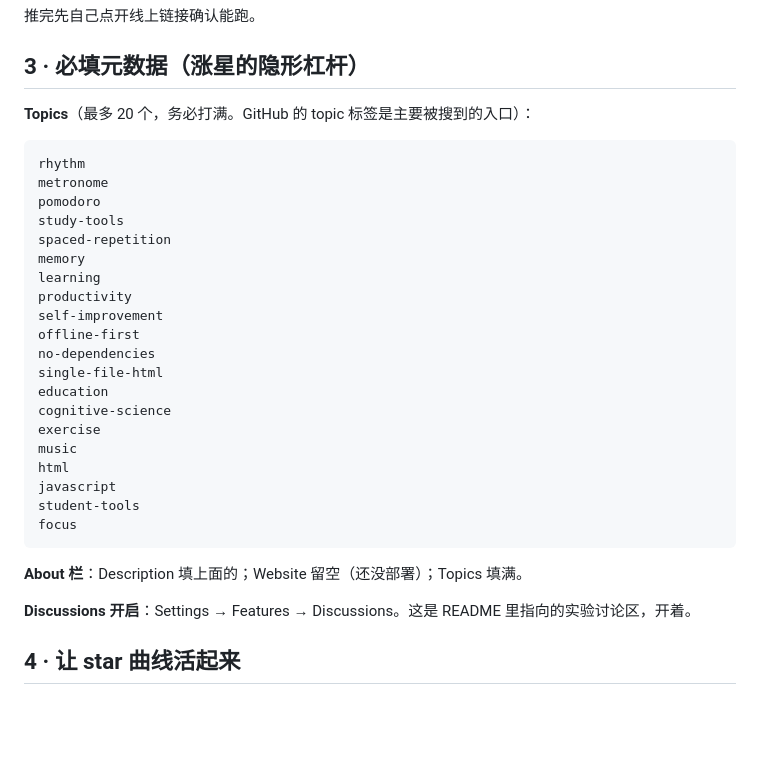
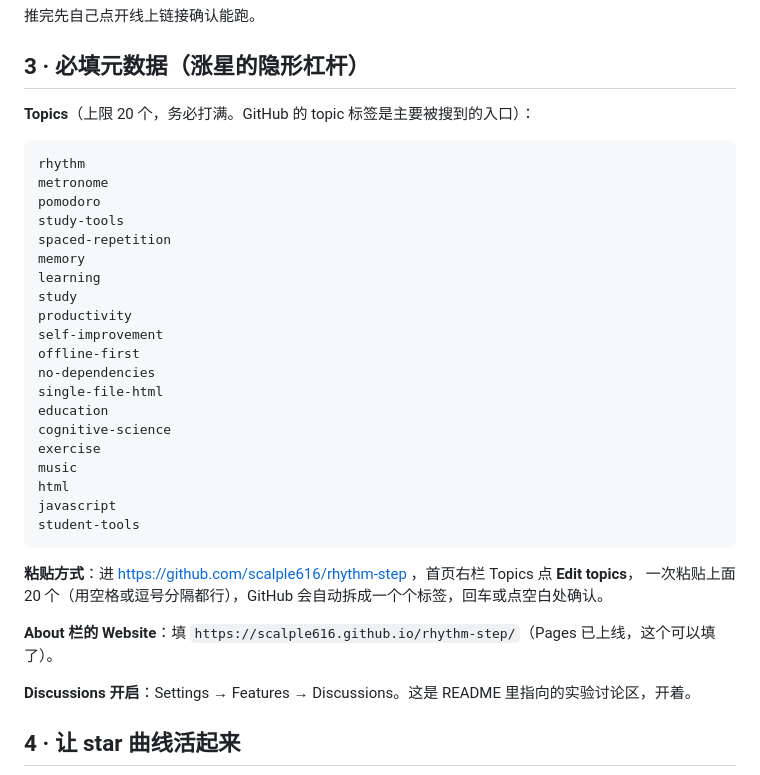
Before and after one commit to scalple616/rhythm-step, a Markdown page: _发布清单.md, the part around the change. GitHub-like rendering; blank space fills up the shorter version.

Commit message:
docs: Topics 补足 20 个并补上 Website 提示

````diff
--- a/_发布清单.md
+++ b/_发布清单.md
@@ -44,7 +44,7 @@ git push -u origin main
 
 ## 3 · 必填元数据（涨星的隐形杠杆）
 
-**Topics**（最多 20 个，务必打满。GitHub 的 topic 标签是主要被搜到的入口）：
+**Topics**（上限 20 个，务必打满。GitHub 的 topic 标签是主要被搜到的入口）：
 
 ```
 rhythm
@@ -54,6 +54,7 @@ study-tools
 spaced-repetition
 memory
 learning
+study
 productivity
 self-improvement
 offline-first
@@ -66,10 +67,12 @@ music
 html
 javascript
 student-tools
-focus
 ```
 
-**About 栏**：Description 填上面的；Website 留空（还没部署）；Topics 填满。
+**粘贴方式**：进 https://github.com/scalple616/rhythm-step ，首页右栏 Topics 点 **Edit topics**，
+一次粘贴上面 20 个（用空格或逗号分隔都行），GitHub 会自动拆成一个个标签，回车或点空白处确认。
+
+**About 栏的 Website**：填 `https://scalple616.github.io/rhythm-step/`（Pages 已上线，这个可以填了）。
 
 **Discussions 开启**：Settings → Features → Discussions。这是 README 里指向的实验讨论区，开着。
 
````
